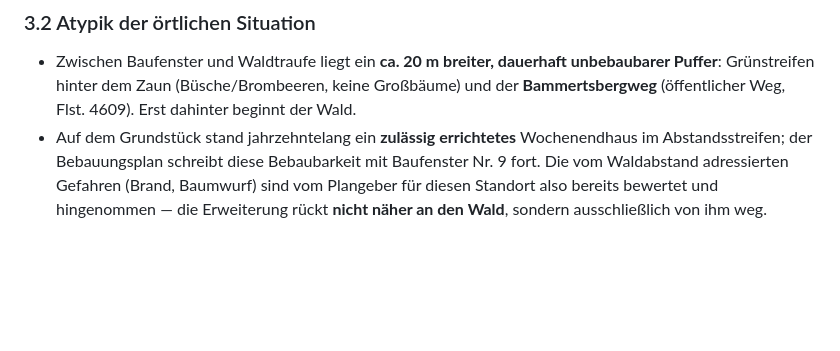
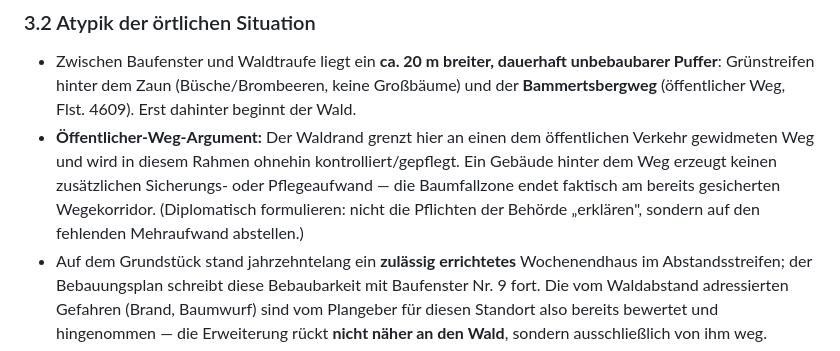
Before and after one commit to rsqu4red/hello-world, a Markdown page: bammental-flst-7348/01_Analyse_Rechtslage.md, the part around the change. Rendered like a GitHub page; blank space fills up the shorter version.

```diff
--- a/bammental-flst-7348/01_Analyse_Rechtslage.md
+++ b/bammental-flst-7348/01_Analyse_Rechtslage.md
@@ -127,6 +127,11 @@ Aussicht auf Ausnahmen") ist **überholt**. Damit ist der Weg frei für:
 - Zwischen Baufenster und Waldtraufe liegt ein **ca. 20 m breiter, dauerhaft unbebaubarer
   Puffer**: Grünstreifen hinter dem Zaun (Büsche/Brombeeren, keine Großbäume) und der
   **Bammertsbergweg** (öffentlicher Weg, Flst. 4609). Erst dahinter beginnt der Wald.
+- **Öffentlicher-Weg-Argument:** Der Waldrand grenzt hier an einen dem öffentlichen Verkehr
+  gewidmeten Weg und wird in diesem Rahmen ohnehin kontrolliert/gepflegt. Ein Gebäude hinter
+  dem Weg erzeugt keinen zusätzlichen Sicherungs- oder Pflegeaufwand — die Baumfallzone endet
+  faktisch am bereits gesicherten Wegekorridor. (Diplomatisch formulieren: nicht die Pflichten
+  der Behörde „erklären", sondern auf den fehlenden Mehraufwand abstellen.)
 - Auf dem Grundstück stand jahrzehntelang ein **zulässig errichtetes** Wochenendhaus im
   Abstandsstreifen; der Bebauungsplan schreibt diese Bebaubarkeit mit Baufenster Nr. 9 fort.
   Die vom Waldabstand adressierten Gefahren (Brand, Baumwurf) sind vom Plangeber für diesen
```
Also changed, not shown: bammental-flst-7348/02_Begruendung_Entwurf.md (+3 -0 lines), bammental-flst-7348/04_Schreiben_Forstbehoerde.md (+72 -64 lines).
